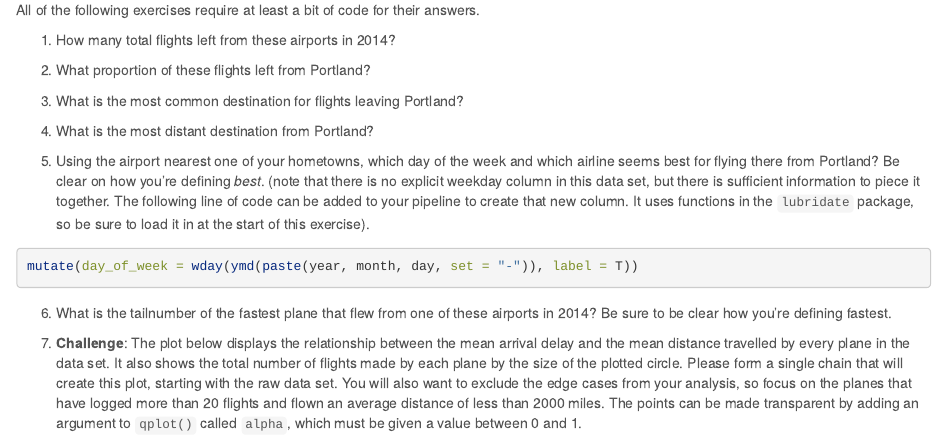
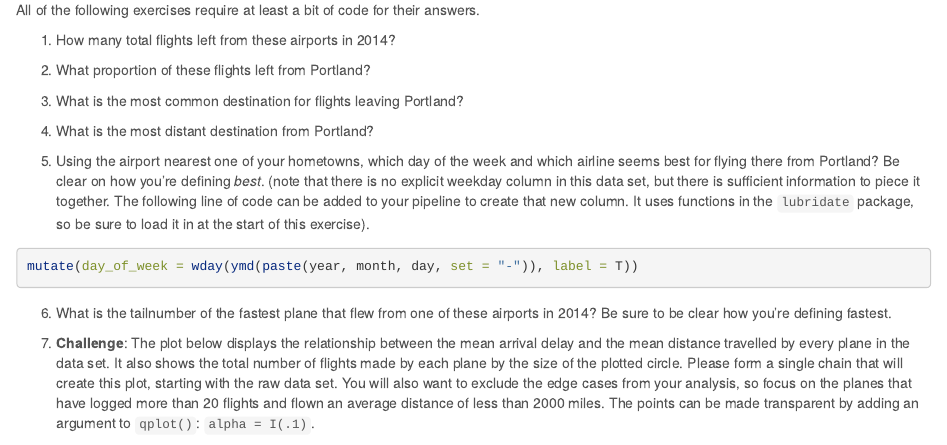
Before and after one commit to Mason-DataMaterials/math-141, an R Markdown document (assets/week-03/data-wrangling.Rmd): the page in a window 1100 px wide, from 520 px down. Rendered offline with R 4.5, knitr and Pandoc, with nearby package versions; some code elsewhere in the file could not run offline.

Commit message:
tweak plot

````diff
--- a/assets/week-03/data-wrangling.Rmd
+++ b/assets/week-03/data-wrangling.Rmd
@@ -65,7 +65,7 @@ size of the plotted circle. Please form a single chain that will
 create this plot, starting with the raw data set. You will also want
 to exclude the edge cases from your analysis, so focus on the
 planes that have logged more than 20 flights and flown an average
-distance of less than 2000 miles. The points can be made transparent by adding an argument to `qplot()` called `alpha`, which must be given a value between 0 and 1.
+distance of less than 2000 miles. The points can be made transparent by adding an argument to `qplot()`: `alpha = I(.1)`.
 
 ```{r echo = FALSE, eval = TRUE, message = FALSE, warning = FALSE}
 flights %>%
````
Also changed, not shown: assets/week-03/data-wrangling.html, assets/week-03/data-wrangling.Rmd (2 more changed lines).
